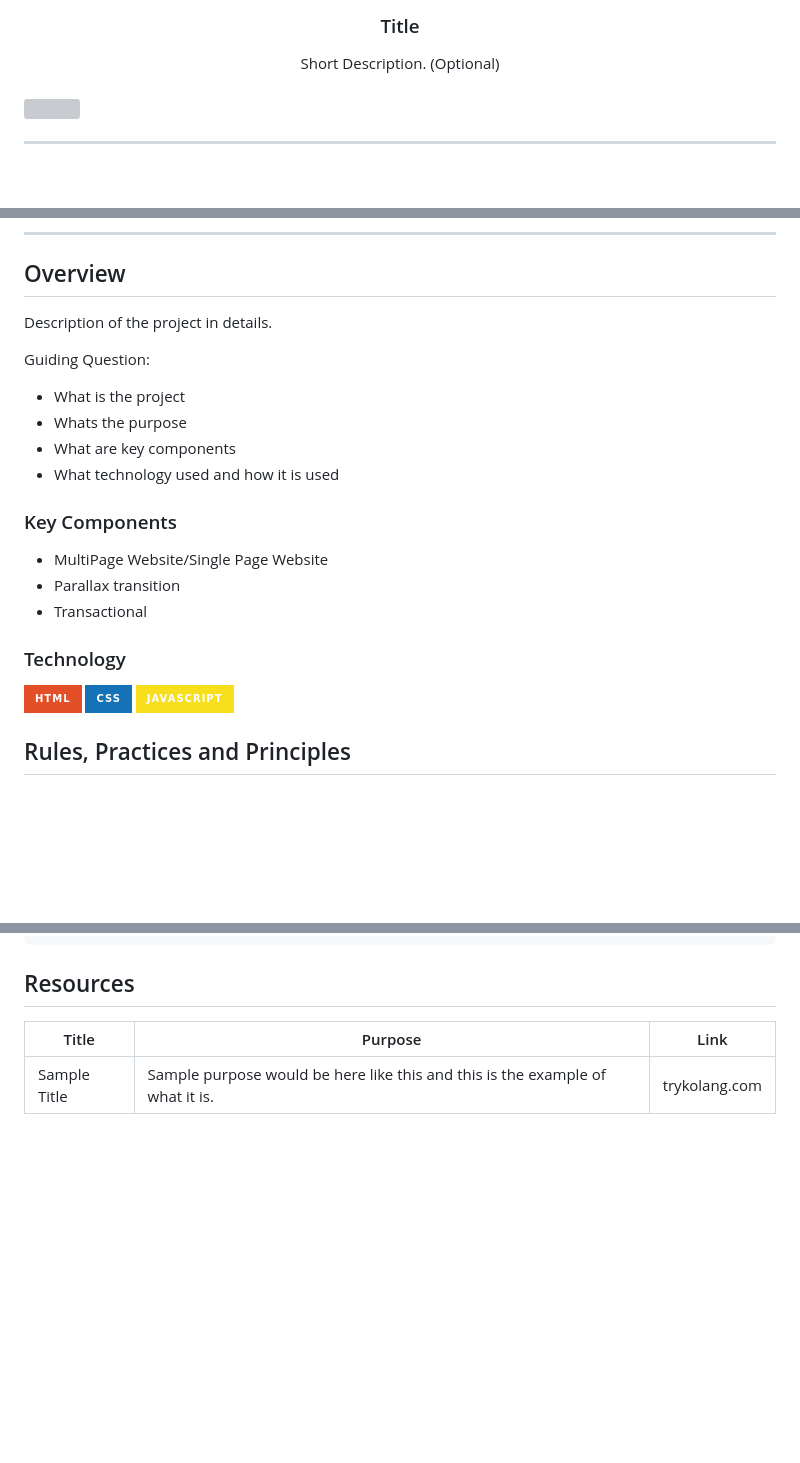
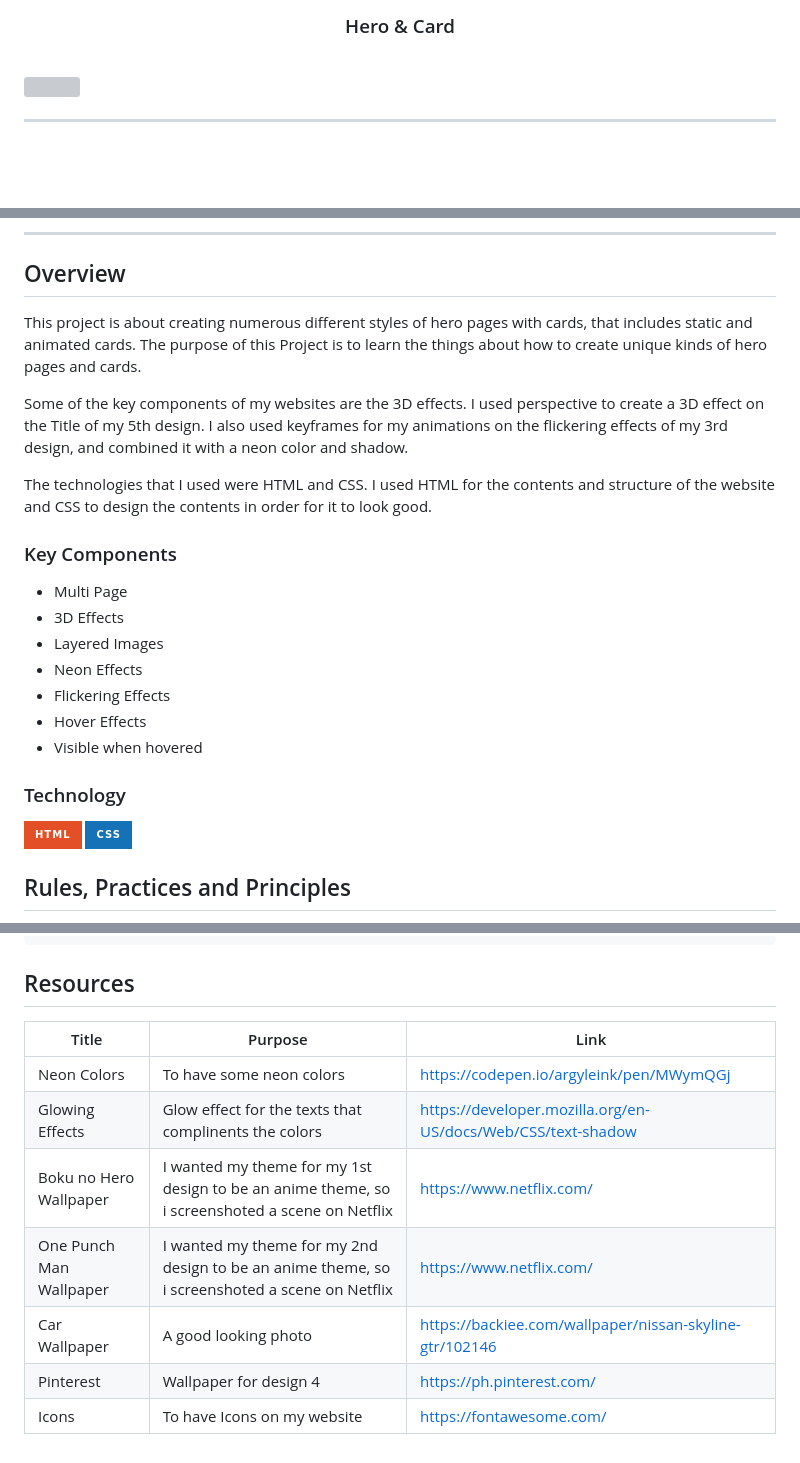
Before and after one commit to notblinkzzz/WD-Hands-on-2, a Markdown page: readme.md, 3 parts joined by grey strips. Drawn GitHub-style; badges without logos; blank space fills up the shorter version; grey boxes are pictures that could not be loaded.

Commit message:
dosc(readme): added an img and changed the things that is TODO.

```diff
--- a/readme.md
+++ b/readme.md
@@ -10,10 +10,10 @@
   </a>
 <!-- TODO: Change Title to the name of the title of your Project -->
-  <h3 align="center">Title</h3>
+  <h3 align="center">Hero & Card</h3>
 </div>
 <!-- TODO: Make a short description -->
 <div align="center">
-  Short Description. (Optional)
+
 </div>
 
 <br />
@@ -57,26 +57,27 @@
 
 <!-- TODO: To be changed -->
 <!-- The following are just sample -->
-Description of the project in details.
+This project is about creating numerous different styles of hero pages with cards, that includes static and animated cards. The purpose of this Project is to learn the things about how to create unique kinds of hero pages and cards.
 
-Guiding Question:
-- What is the project
-- Whats the purpose
-- What are key components
-- What technology used and how it is used
+Some of the key components of my websites are the 3D effects. I used perspective to create a 3D effect on the Title of my 5th design. I also used keyframes for my animations on the flickering effects of my 3rd design, and combined it with a neon color and shadow.
+
+The technologies that I used were HTML and CSS. I used HTML for the contents and structure of the website and CSS to design the contents in order for it to look good.
 
 ### Key Components
 <!-- TODO: List of Key Components -->
 <!-- The following are just sample -->
-- MultiPage Website/Single Page Website
-- Parallax transition
-- Transactional
+- Multi Page
+- 3D Effects
+- Layered Images
+- Neon Effects
+- Flickering Effects
+- Hover Effects
+- Visible when hovered
 
 ### Technology
 <!-- TODO: List of Technology Used -->
 ![HTML](https://img.shields.io/badge/HTML-E34F26?style=for-the-badge&logo=html5&logoColor=white)
 ![CSS](https://img.shields.io/badge/CSS-1572B6?style=for-the-badge&logo=css3&logoColor=white)
-![JavaScript](https://img.shields.io/badge/JavaScript-F7DF1E?style=for-the-badge&logo=javascript&logoColor=white)
 
 ## Rules, Practices and Principles
 1. Always use `WD-` in the front of the Title of the Project for the Subject followed by your custom naming.
@@ -117,4 +118,10 @@ WD-ProjectName
 <!-- TODO: Add References -->
 | Title | Purpose | Link |
 |-|-|-|
-| Sample Title | Sample purpose would be here like this and this is the example of what it is. | trykolang.com |
+| Neon Colors | To have some neon colors | https://codepen.io/argyleink/pen/MWymQGj |
+| Glowing Effects | Glow effect for the texts that complinents the colors | https://developer.mozilla.org/en-US/docs/Web/CSS/text-shadow |
+| Boku no Hero Wallpaper | I wanted my theme for my 1st design to be an anime theme, so i screenshoted a scene on Netflix | https://www.netflix.com/ |
+| One Punch Man Wallpaper | I wanted my theme for my 2nd design to be an anime theme, so i screenshoted a scene on Netflix | https://www.netflix.com/ |
+| Car Wallpaper | A good looking photo  | https://backiee.com/wallpaper/nissan-skyline-gtr/102146 |
+| Pinterest | Wallpaper for design 4 | https://ph.pinterest.com/ |
+| Icons | To have Icons on my website | https://fontawesome.com/ |
```
Also changed, not shown: other parts of readme.md (+2 -2 lines), assets/img/Untitled__2_-removebg-preview (1).png (added), assets/img/nyebe_white.png (deleted).
